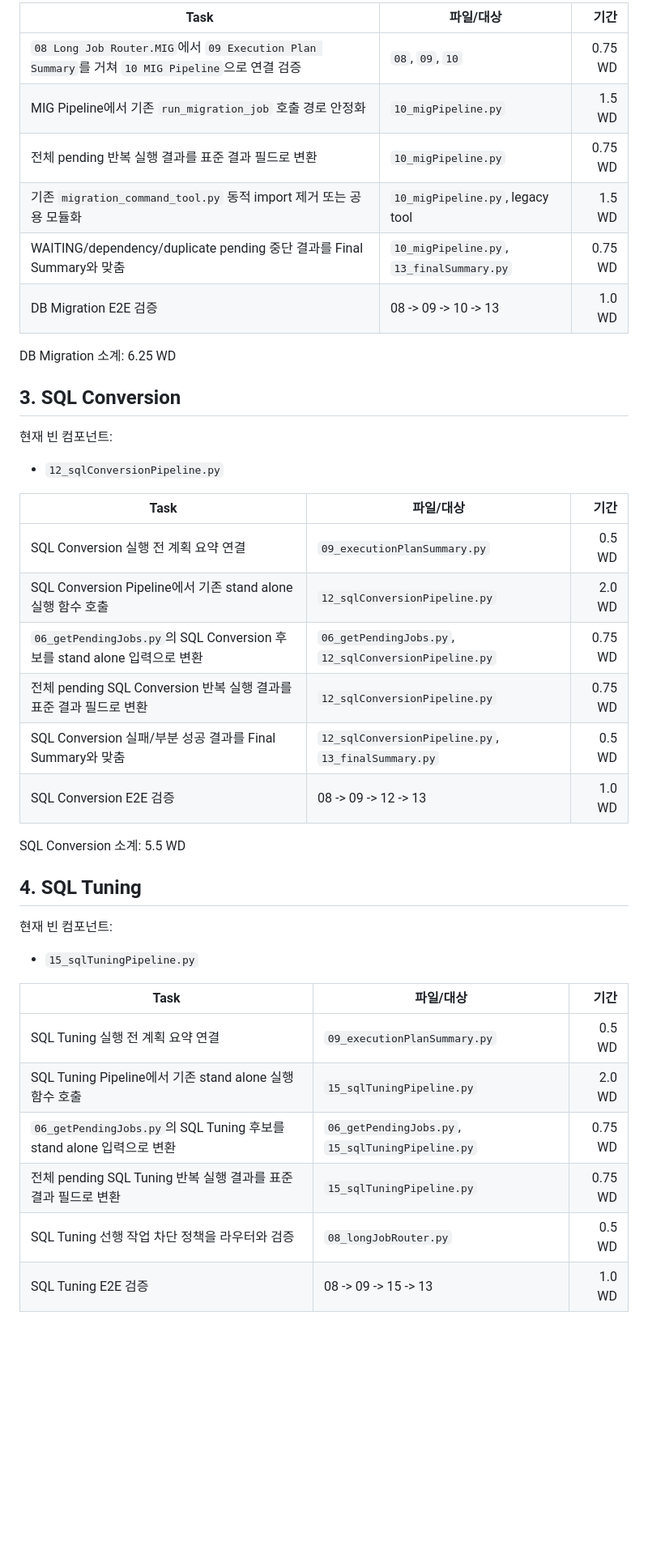
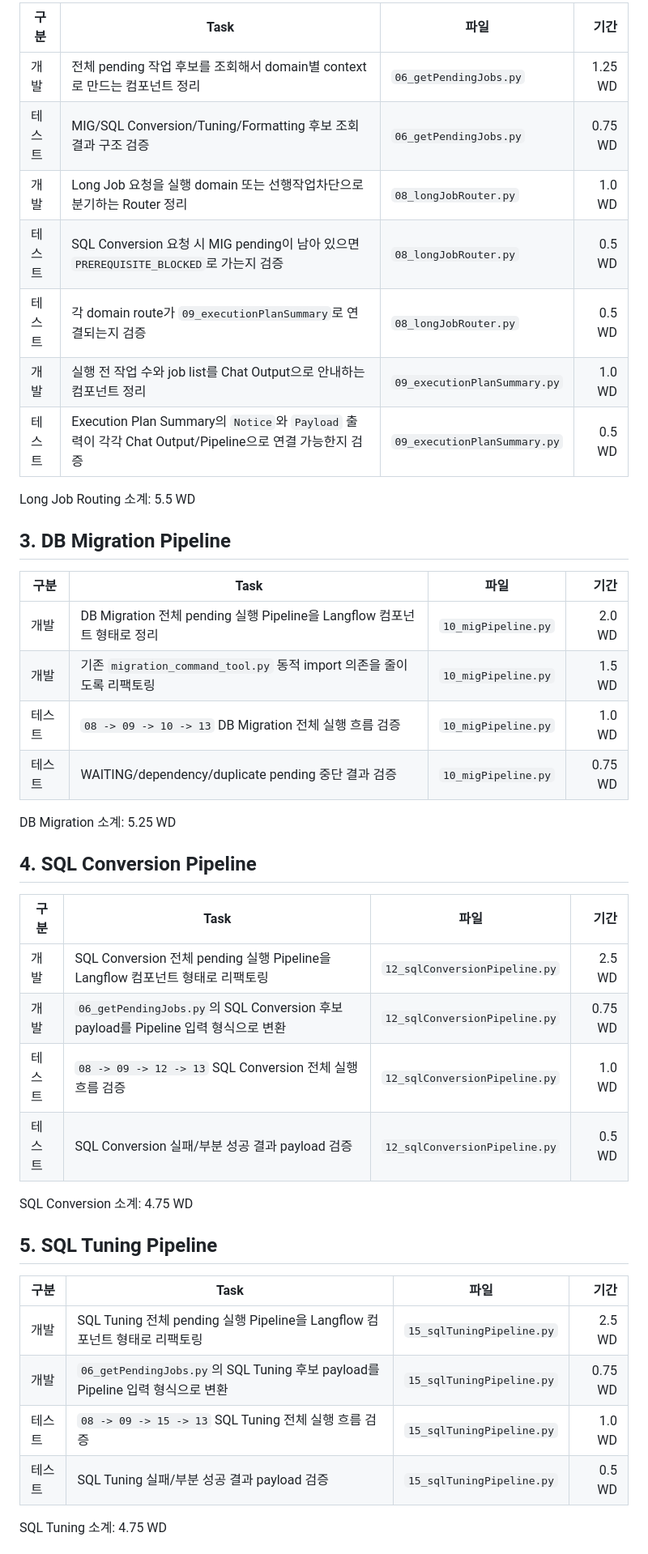
Before and after one commit to seongikjin227-jpg/refactoring_smartMigrate, a Markdown page: langflow_260819_newType/todolist.md, the part around one of its changes. Shown at 81% size. Drawn GitHub-style; blank space fills up the shorter version.

```diff
--- a/langflow_260819_newType/todolist.md
+++ b/langflow_260819_newType/todolist.md
@@ -41,44 +39,46 @@ Fast Status 소계: 6.0 WD
 
-| Task | 파일/대상 | 기간 |
-|---|---|---:|
-| `08 Long Job Router.MIG`에서 `09 Execution Plan Summary`를 거쳐 `10 MIG Pipeline`으로 연결 검증 | `08`, `09`, `10` | 0.75 WD |
-| MIG Pipeline에서 기존 `run_migration_job` 호출 경로 안정화 | `10_migPipeline.py` | 1.5 WD |
-| 전체 pending 반복 실행 결과를 표준 결과 필드로 변환 | `10_migPipeline.py` | 0.75 WD |
-| 기존 `migration_command_tool.py` 동적 import 제거 또는 공용 모듈화 | `10_migPipeline.py`, legacy tool | 1.5 WD |
-| WAITING/dependency/duplicate pending 중단 결과를 Final Summary와 맞춤 | `10_migPipeline.py`, `13_finalSummary.py` | 0.75 WD |
-| DB Migration E2E 검증 | 08 -> 09 -> 10 -> 13 | 1.0 WD |
+| 구분 | Task | 파일 | 기간 |
+|---|---|---|---:|
+| 개발 | 전체 pending 작업 후보를 조회해서 domain별 context로 만드는 컴포넌트 정리 | `06_getPendingJobs.py` | 1.25 WD |
+| 테스트 | MIG/SQL Conversion/Tuning/Formatting 후보 조회 결과 구조 검증 | `06_getPendingJobs.py` | 0.75 WD |
+| 개발 | Long Job 요청을 실행 domain 또는 선행작업차단으로 분기하는 Router 정리 | `08_longJobRouter.py` | 1.0 WD |
+| 테스트 | SQL Conversion 요청 시 MIG pending이 남아 있으면 `PREREQUISITE_BLOCKED`로 가는지 검증 | `08_longJobRouter.py` | 0.5 WD |
+| 테스트 | 각 domain route가 `09_executionPlanSummary`로 연결되는지 검증 | `08_longJobRouter.py` | 0.5 WD |
+| 개발 | 실행 전 작업 수와 job list를 Chat Output으로 안내하는 컴포넌트 정리 | `09_executionPlanSummary.py` | 1.0 WD |
+| 테스트 | Execution Plan Summary의 `Notice`와 `Payload` 출력이 각각 Chat Output/Pipeline으로 연결 가능한지 검증 | `09_executionPlanSummary.py` | 0.5 WD |
 
-DB Migration 소계: 6.25 WD
+Long Job Routing 소계: 5.5 WD
 
-## 3. SQL Conversion
+## 3. DB Migration Pipeline
 
-현재 빈 컴포넌트:
+| 구분 | Task | 파일 | 기간 |
+|---|---|---|---:|
+| 개발 | DB Migration 전체 pending 실행 Pipeline을 Langflow 컴포넌트 형태로 정리 | `10_migPipeline.py` | 2.0 WD |
+| 개발 | 기존 `migration_command_tool.py` 동적 import 의존을 줄이도록 리팩토링 | `10_migPipeline.py` | 1.5 WD |
+| 테스트 | `08 -> 09 -> 10 -> 13` DB Migration 전체 실행 흐름 검증 | `10_migPipeline.py` | 1.0 WD |
+| 테스트 | WAITING/dependency/duplicate pending 중단 결과 검증 | `10_migPipeline.py` | 0.75 WD |
 
-- `12_sqlConversionPipeline.py`
+DB Migration 소계: 5.25 WD
 
-| Task | 파일/대상 | 기간 |
-|---|---|---:|
-| SQL Conversion 실행 전 계획 요약 연결 | `09_executionPlanSummary.py` | 0.5 WD |
-| SQL Conversion Pipeline에서 기존 stand alone 실행 함수 호출 | `12_sqlConversionPipeline.py` | 2.0 WD |
-| `06_getPendingJobs.py`의 SQL Conversion 후보를 stand alone 입력으로 변환 | `06_getPendingJobs.py`, `12_sqlConversionPipeline.py` | 0.75 WD |
-| 전체 pending SQL Conversion 반복 실행 결과를 표준 결과 필드로 변환 | `12_sqlConversionPipeline.py` | 0.75 WD |
-| SQL Conversion 실패/부분 성공 결과를 Final Summary와 맞춤 | `12_sqlConversionPipeline.py`, `13_finalSummary.py` | 0.5 WD |
-| SQL Conversion E2E 검증 | 08 -> 09 -> 12 -> 13 | 1.0 WD |
+## 4. SQL Conversion Pipeline
 
-SQL Conversion 소계: 5.5 WD
+| 구분 | Task | 파일 | 기간 |
+|---|---|---|---:|
+| 개발 | SQL Conversion 전체 pending 실행 Pipeline을 Langflow 컴포넌트 형태로 리팩토링 | `12_sqlConversionPipeline.py` | 2.5 WD |
+| 개발 | `06_getPendingJobs.py`의 SQL Conversion 후보 payload를 Pipeline 입력 형식으로 변환 | `12_sqlConversionPipeline.py` | 0.75 WD |
+| 테스트 | `08 -> 09 -> 12 -> 13` SQL Conversion 전체 실행 흐름 검증 | `12_sqlConversionPipeline.py` | 1.0 WD |
+| 테스트 | SQL Conversion 실패/부분 성공 결과 payload 검증 | `12_sqlConversionPipeline.py` | 0.5 WD |
 
-## 4. SQL Tuning
+SQL Conversion 소계: 4.75 WD
 
-현재 빈 컴포넌트:
+## 5. SQL Tuning Pipeline
 
-- `15_sqlTuningPipeline.py`
+| 구분 | Task | 파일 | 기간 |
+|---|---|---|---:|
+| 개발 | SQL Tuning 전체 pending 실행 Pipeline을 Langflow 컴포넌트 형태로 리팩토링 | `15_sqlTuningPipeline.py` | 2.5 WD |
+| 개발 | `06_getPendingJobs.py`의 SQL Tuning 후보 payload를 Pipeline 입력 형식으로 변환 | `15_sqlTuningPipeline.py` | 0.75 WD |
+| 테스트 | `08 -> 09 -> 15 -> 13` SQL Tuning 전체 실행 흐름 검증 | `15_sqlTuningPipeline.py` | 1.0 WD |
+| 테스트 | SQL Tuning 실패/부분 성공 결과 payload 검증 | `15_sqlTuningPipeline.py` | 0.5 WD |
 
-| Task | 파일/대상 | 기간 |
-|---|---|---:|
-| SQL Tuning 실행 전 계획 요약 연결 | `09_executionPlanSummary.py` | 0.5 WD |
-| SQL Tuning Pipeline에서 기존 stand alone 실행 함수 호출 | `15_sqlTuningPipeline.py` | 2.0 WD |
-| `06_getPendingJobs.py`의 SQL Tuning 후보를 stand alone 입력으로 변환 | `06_getPendingJobs.py`, `15_sqlTuningPipeline.py` | 0.75 WD |
-| 전체 pending SQL Tuning 반복 실행 결과를 표준 결과 필드로 변환 | `15_sqlTuningPipeline.py` | 0.75 WD |
-| SQL Tuning 선행 작업 차단 정책을 라우터와 검증 | `08_longJobRouter.py` | 0.5 WD |
-| SQL Tuning E2E 검증 | 08 -> 09 -> 15 -> 13 | 1.0 WD |
+SQL Tuning 소계: 4.75 WD
 
```
Also changed, not shown: other parts of langflow_260819_newType/todolist.md (+46 -55 lines).
